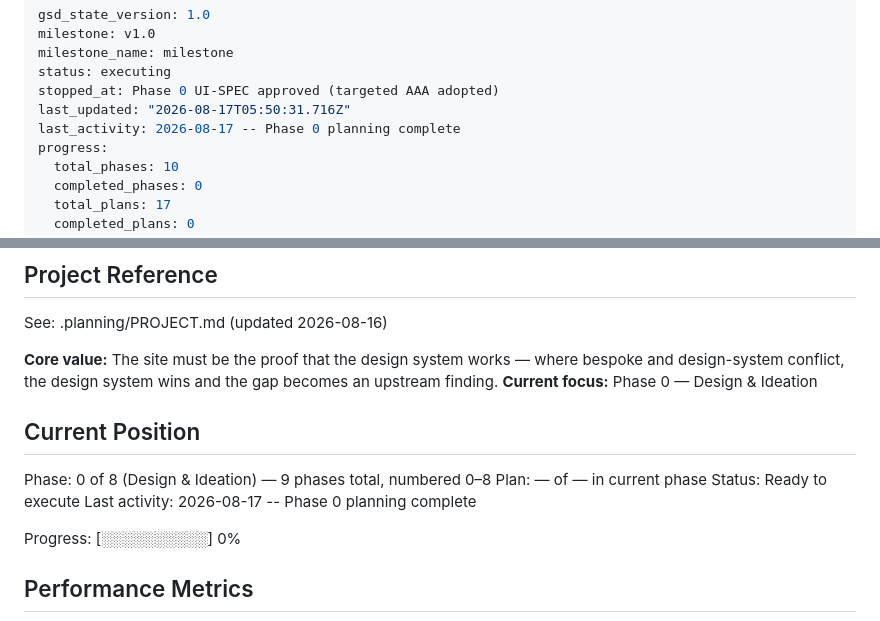
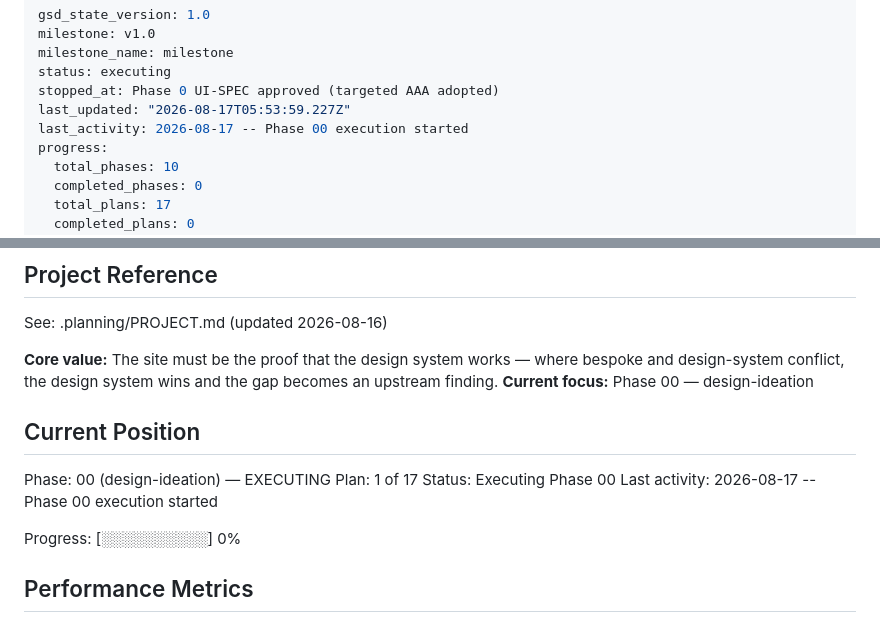
Before and after one commit to akhil-saxena/portfolio, a Markdown page: .planning/STATE.md, 2 parts joined by grey strips. Rendered like a GitHub page.

Commit message:
docs(phase-00): update tracking after wave 1

```diff
--- a/.planning/STATE.md
+++ b/.planning/STATE.md
@@ -4,8 +4,8 @@ milestone: v1.0
 milestone_name: milestone
 status: executing
 stopped_at: Phase 0 UI-SPEC approved (targeted AAA adopted)
-last_updated: "2026-08-17T05:50:31.716Z"
-last_activity: 2026-08-17 -- Phase 0 planning complete
+last_updated: "2026-08-17T05:53:59.227Z"
+last_activity: 2026-08-17 -- Phase 00 execution started
 progress:
   total_phases: 10
   completed_phases: 0
@@ -21,14 +21,14 @@ progress:
 See: .planning/PROJECT.md (updated 2026-08-16)
 
 **Core value:** The site must be the proof that the design system works — where bespoke and design-system conflict, the design system wins and the gap becomes an upstream finding.
-**Current focus:** Phase 0 — Design & Ideation
+**Current focus:** Phase 00 — design-ideation
 
 ## Current Position
 
-Phase: 0 of 8 (Design & Ideation) — 9 phases total, numbered 0–8
-Plan: — of — in current phase
-Status: Ready to execute
-Last activity: 2026-08-17 -- Phase 0 planning complete
+Phase: 00 (design-ideation) — EXECUTING
+Plan: 1 of 17
+Status: Executing Phase 00
+Last activity: 2026-08-17 -- Phase 00 execution started
 
 Progress: [░░░░░░░░░░] 0%
 
```
Also changed, not shown: .planning/ROADMAP.md (+4 -4 lines).
